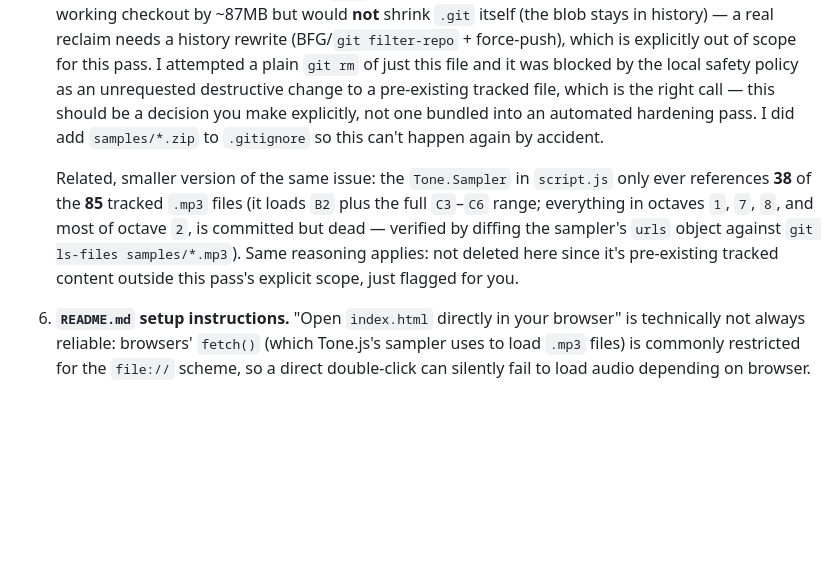
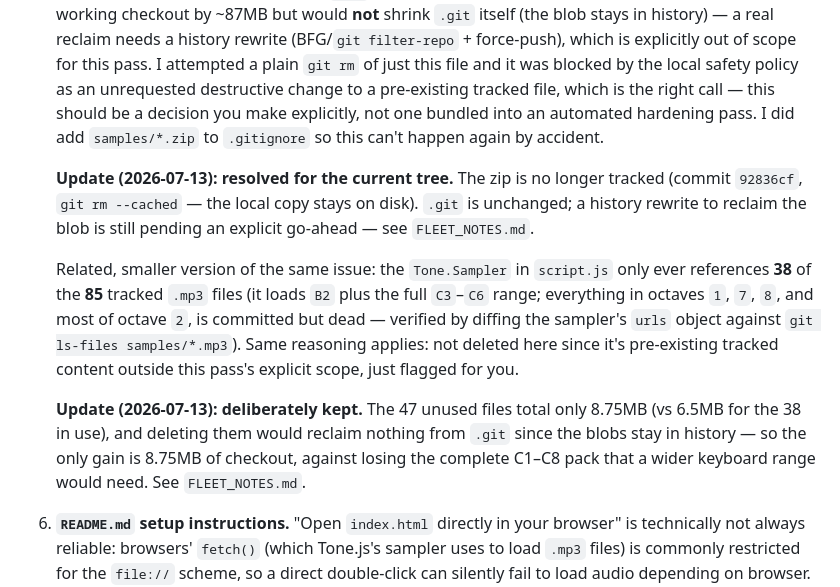
Before and after one commit to George2Times/piano, a Markdown page: HARDENING.md, the part around the change. Rendered like a GitHub page; blank space fills up the shorter version.

```diff
--- a/HARDENING.md
+++ b/HARDENING.md
@@ -54,6 +54,11 @@ manager, no framework, no existing tests.
    add `samples/*.zip` to `.gitignore` so this can't happen again by
    accident.
 
+   **Update (2026-07-13): resolved for the current tree.** The zip is no
+   longer tracked (commit `92836cf`, `git rm --cached` — the local copy
+   stays on disk). `.git` is unchanged; a history rewrite to reclaim the
+   blob is still pending an explicit go-ahead — see `FLEET_NOTES.md`.
+
    Related, smaller version of the same issue: the `Tone.Sampler` in
    `script.js` only ever references **38** of the **85** tracked `.mp3`
    files (it loads `B2` plus the full `C3`–`C6` range; everything in
@@ -62,6 +67,12 @@ manager, no framework, no existing tests.
    samples/*.mp3`). Same reasoning applies: not deleted here since it's
    pre-existing tracked content outside this pass's explicit scope, just
    flagged for you.
+
+   **Update (2026-07-13): deliberately kept.** The 47 unused files total
+   only 8.75MB (vs 6.5MB for the 38 in use), and deleting them would
+   reclaim nothing from `.git` since the blobs stay in history — so the
+   only gain is 8.75MB of checkout, against losing the complete C1–C8
+   pack that a wider keyboard range would need. See `FLEET_NOTES.md`.
 
 6. **`README.md` setup instructions.** "Open `index.html` directly in your
    browser" is technically not always reliable: browsers' `fetch()` (which
```
Also changed, not shown: FLEET_NOTES.md (added, +63 -0 lines).
